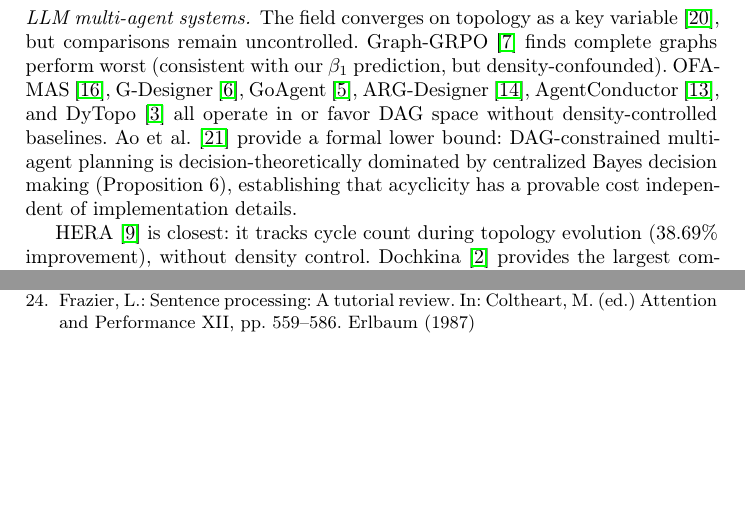
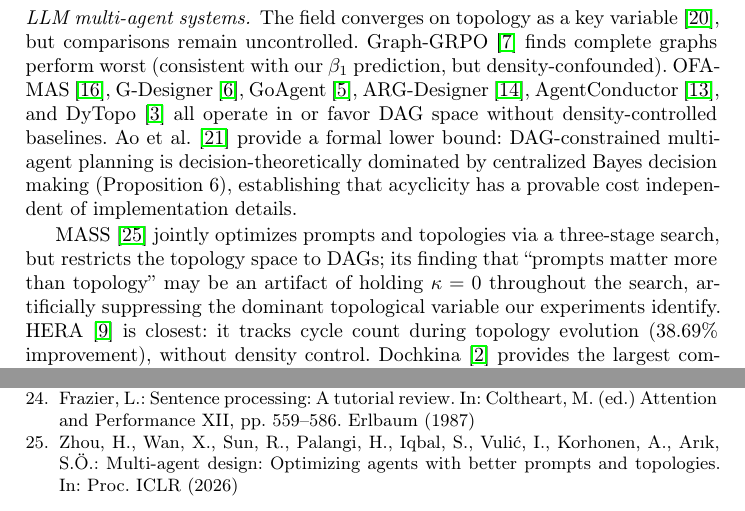
Before and after one commit to lyra-claude/categorical-evolution, a LaTeX thesis (cais2026/eumas2026.tex): two parts of pages 14 and 15 of 15 before the commit and two parts of pages 14 and 16 of 16 after it, joined at a grey line, cut so that both start at the same text, the shorter picture padded with empty space. Compiled offline with pdfLaTeX.

Commit message:
Add MASS (Zhou et al., ICLR 2026) citation to EUMAS paper
MASS jointly optimizes prompts and topologies but restricts search to
DAGs. Its "prompts > topology" finding may be artifact of holding
kappa=0. Positioned in Related Work alongside HERA and Dochkina.

Co-Authored-By: Claude Opus 4.6 <noreply@anthropic.com>

```diff
--- a/cais2026/eumas2026.tex
+++ b/cais2026/eumas2026.tex
@@ -844,6 +844,11 @@ dominated by centralized Bayes decision making (Proposition~6),
 establishing that acyclicity has a provable cost independent of
 implementation details.
 
+MASS~\cite{zhou2025mass} jointly optimizes prompts and topologies
+via a three-stage search, but restricts the topology space to DAGs;
+its finding that ``prompts matter more than topology'' may be an
+artifact of holding $\kappa = 0$ throughout the search, artificially
+suppressing the dominant topological variable our experiments identify.
 HERA~\cite{hera2026} is closest: it tracks cycle count during topology
 evolution (38.69\% improvement), without density control.
 Dochkina~\cite{dochkina2026} provides the largest comparison (25K
@@ -1047,6 +1052,11 @@ Sentence processing: A tutorial review.
 In: Coltheart, M. (ed.) Attention and Performance XII, pp.\ 559--586.
 Erlbaum (1987)
 
+\bibitem{zhou2025mass}
+Zhou, H., Wan, X., Sun, R., Palangi, H., Iqbal, S., Vuli{\'c}, I., Korhonen, A., Ar{\i}k, S.{\"O}.:
+Multi-agent design: Optimizing agents with better prompts and topologies.
+In: Proc.\ ICLR (2026)
+
 \end{thebibliography}
 
 \end{document}
```
